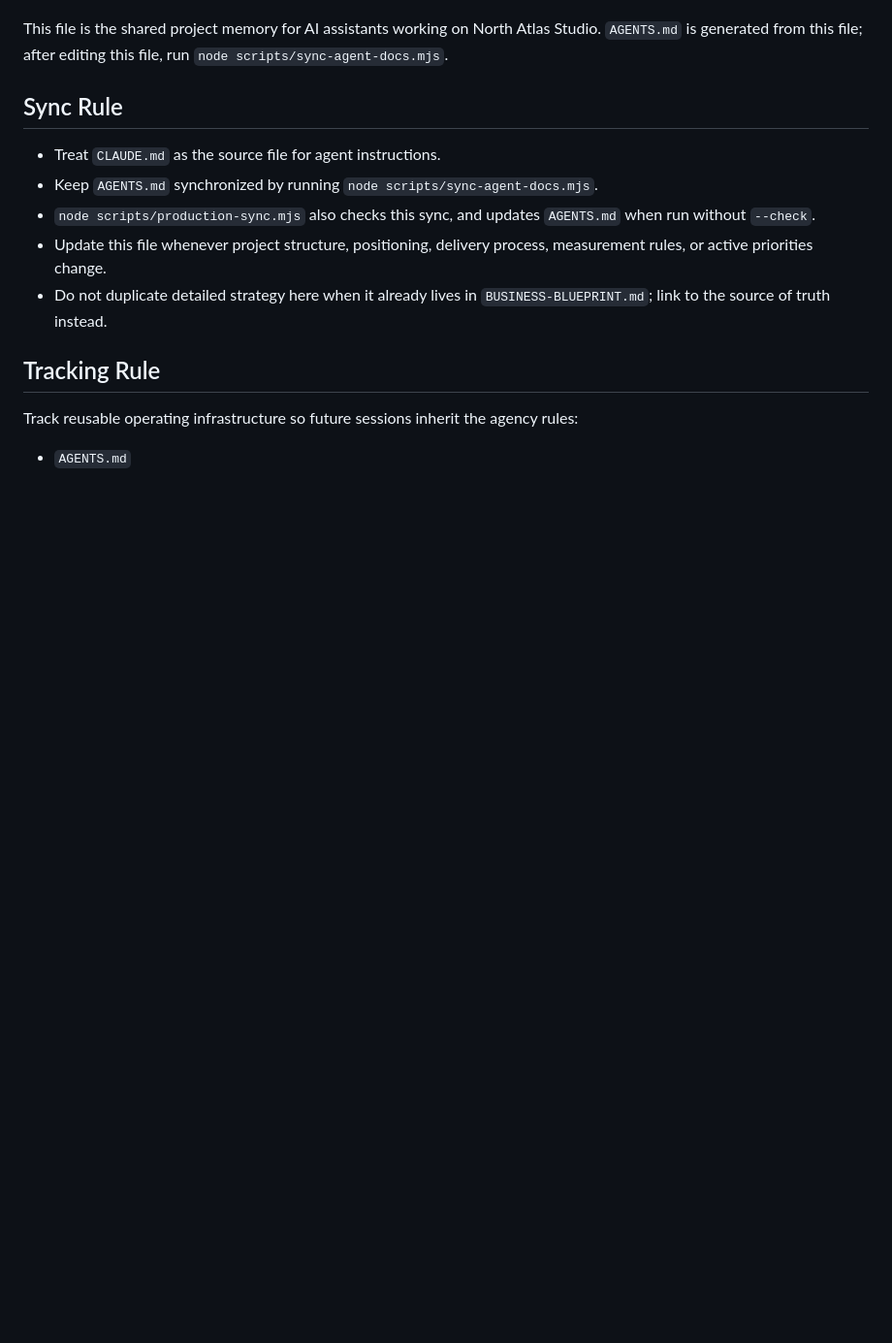
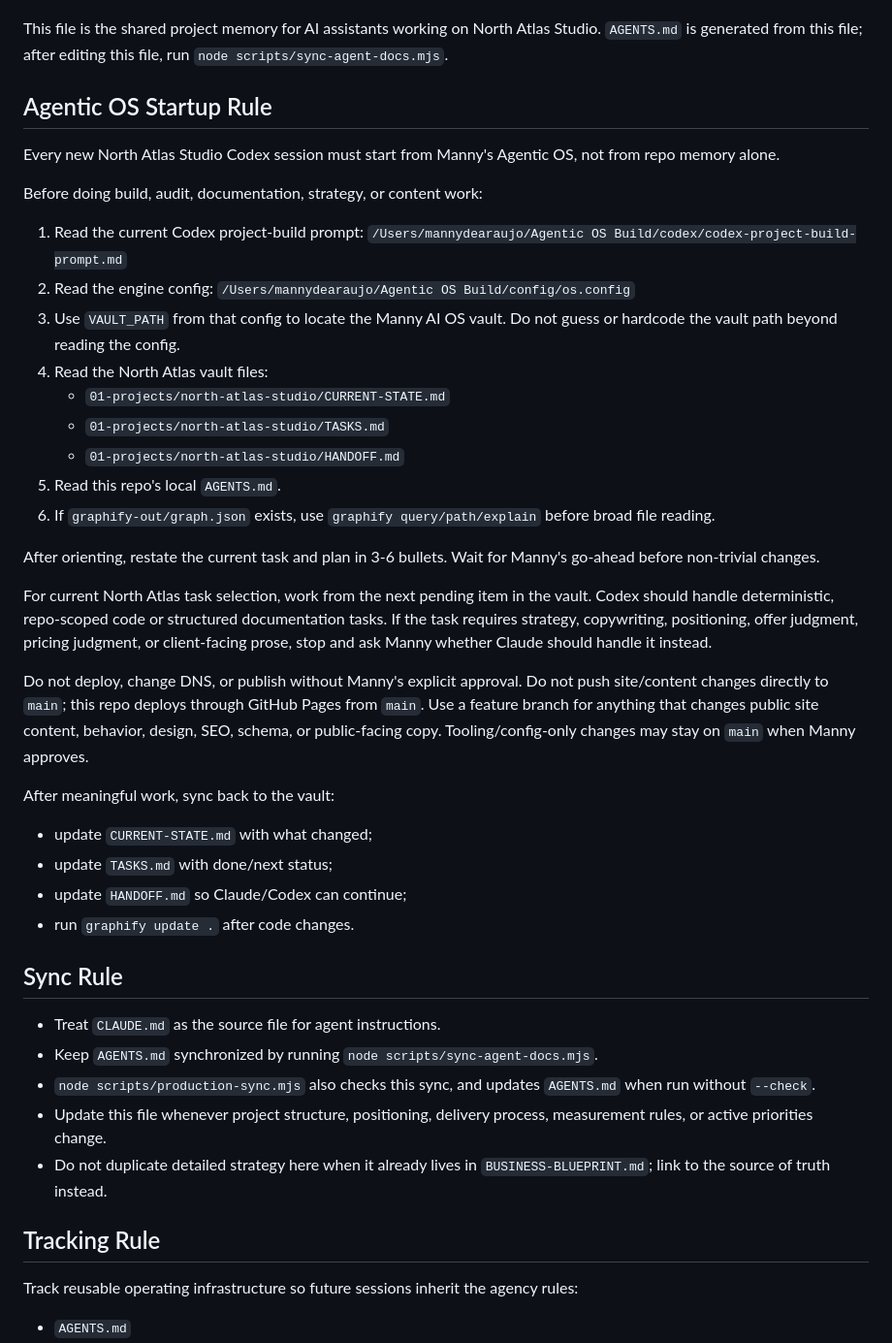
Before and after one commit to mannydearaujo/northatlasstudio, a Markdown page: CLAUDE.md, the part around one of its changes. Shown at 97% size. Rendered like a GitHub page; blank space fills up the shorter version.

```diff
--- a/CLAUDE.md
+++ b/CLAUDE.md
@@ -4,5 +4,36 @@ Last reviewed: 2026-07-05
 
 This file is the shared project memory for AI assistants working on North Atlas Studio. `AGENTS.md` is generated from this file; after editing this file, run `node scripts/sync-agent-docs.mjs`.
+
+## Agentic OS Startup Rule
+
+Every new North Atlas Studio Codex session must start from Manny's Agentic OS, not from repo memory alone.
+
+Before doing build, audit, documentation, strategy, or content work:
+
+1. Read the current Codex project-build prompt:
+   `/Users/mannydearaujo/Agentic OS Build/codex/codex-project-build-prompt.md`
+2. Read the engine config:
+   `/Users/mannydearaujo/Agentic OS Build/config/os.config`
+3. Use `VAULT_PATH` from that config to locate the Manny AI OS vault. Do not guess or hardcode the vault path beyond reading the config.
+4. Read the North Atlas vault files:
+   - `01-projects/north-atlas-studio/CURRENT-STATE.md`
+   - `01-projects/north-atlas-studio/TASKS.md`
+   - `01-projects/north-atlas-studio/HANDOFF.md`
+5. Read this repo's local `AGENTS.md`.
+6. If `graphify-out/graph.json` exists, use `graphify query/path/explain` before broad file reading.
+
+After orienting, restate the current task and plan in 3-6 bullets. Wait for Manny's go-ahead before non-trivial changes.
+
+For current North Atlas task selection, work from the next pending item in the vault. Codex should handle deterministic, repo-scoped code or structured documentation tasks. If the task requires strategy, copywriting, positioning, offer judgment, pricing judgment, or client-facing prose, stop and ask Manny whether Claude should handle it instead.
+
+Do not deploy, change DNS, or publish without Manny's explicit approval. Do not push site/content changes directly to `main`; this repo deploys through GitHub Pages from `main`. Use a feature branch for anything that changes public site content, behavior, design, SEO, schema, or public-facing copy. Tooling/config-only changes may stay on `main` when Manny approves.
+
+After meaningful work, sync back to the vault:
+
+- update `CURRENT-STATE.md` with what changed;
+- update `TASKS.md` with done/next status;
+- update `HANDOFF.md` so Claude/Codex can continue;
+- run `graphify update .` after code changes.
 
 ## Sync Rule
 
```
Also changed, not shown: other parts of CLAUDE.md (+1 -1 lines), AGENTS.md (+32 -1 lines).
